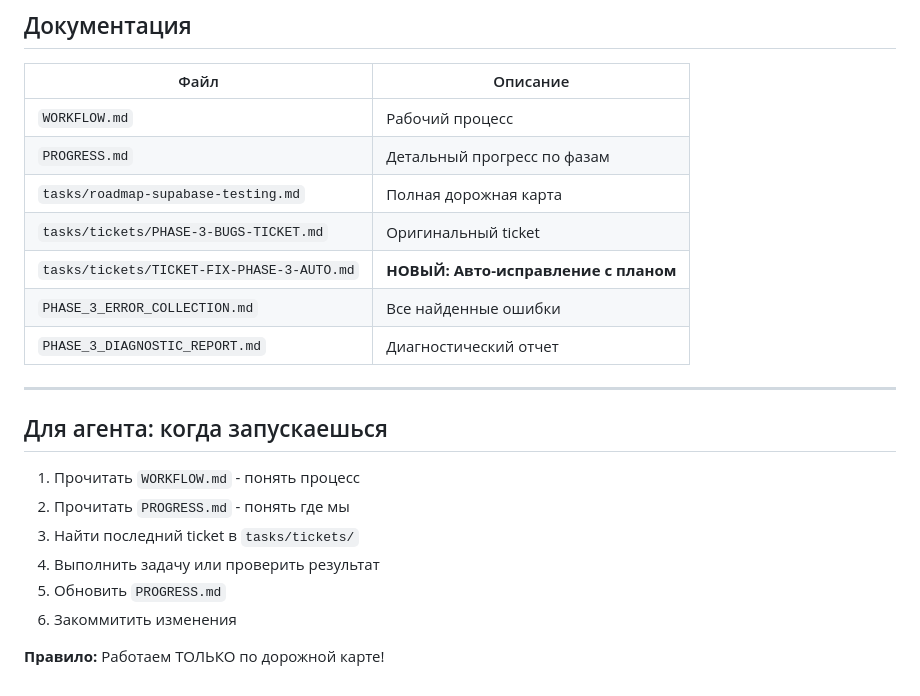
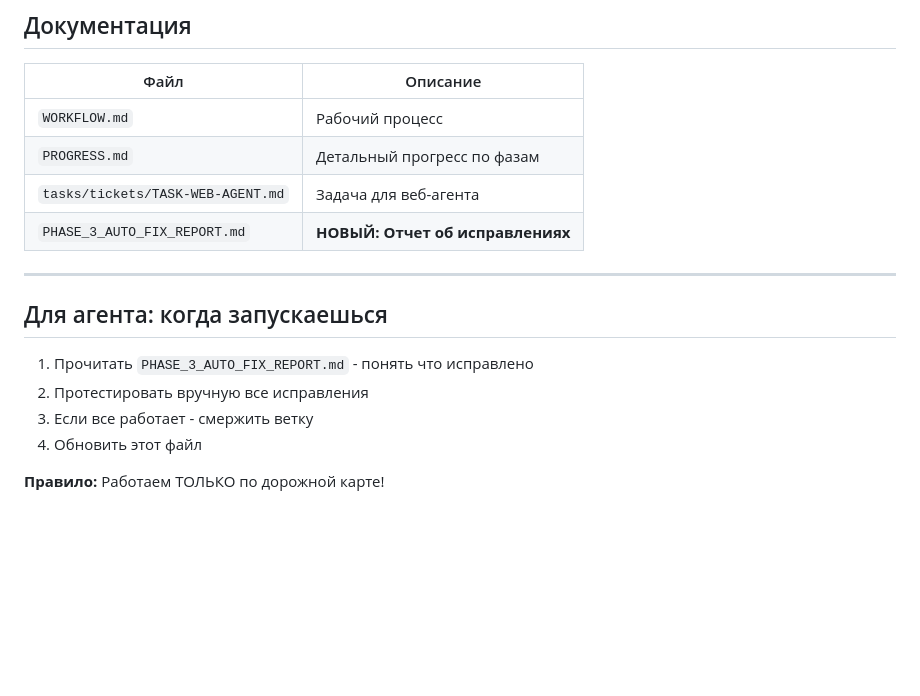
Before and after one commit to Lavr5000/KanbanBoard, a Markdown page: tasks/todo.md, the part around one of its changes. Rendered like a GitHub page; blank space fills up the shorter version.

```diff
--- a/tasks/todo.md
+++ b/tasks/todo.md
@@ -74,21 +76,16 @@
 |------|----------|
 | `WORKFLOW.md` | Рабочий процесс |
 | `PROGRESS.md` | Детальный прогресс по фазам |
-| `tasks/roadmap-supabase-testing.md` | Полная дорожная карта |
-| `tasks/tickets/PHASE-3-BUGS-TICKET.md` | Оригинальный ticket |
-| `tasks/tickets/TICKET-FIX-PHASE-3-AUTO.md` | **НОВЫЙ: Авто-исправление с планом** |
-| `PHASE_3_ERROR_COLLECTION.md` | Все найденные ошибки |
-| `PHASE_3_DIAGNOSTIC_REPORT.md` | Диагностический отчет |
+| `tasks/tickets/TASK-WEB-AGENT.md` | Задача для веб-агента |
+| `PHASE_3_AUTO_FIX_REPORT.md` | **НОВЫЙ: Отчет об исправлениях** |
 
 ---
 
 ## Для агента: когда запускаешься
 
-1. Прочитать `WORKFLOW.md` - понять процесс
-2. Прочитать `PROGRESS.md` - понять где мы
-3. Найти последний ticket в `tasks/tickets/`
-4. Выполнить задачу или проверить результат
-5. Обновить `PROGRESS.md`
-6. Закоммитить изменения
+1. Прочитать `PHASE_3_AUTO_FIX_REPORT.md` - понять что исправлено
+2. Протестировать вручную все исправления
+3. Если все работает - смержить ветку
+4. Обновить этот файл
 
 **Правило:** Работаем ТОЛЬКО по дорожной карте!
```
Also changed, not shown: other parts of tasks/todo.md (+39 -37 lines).
